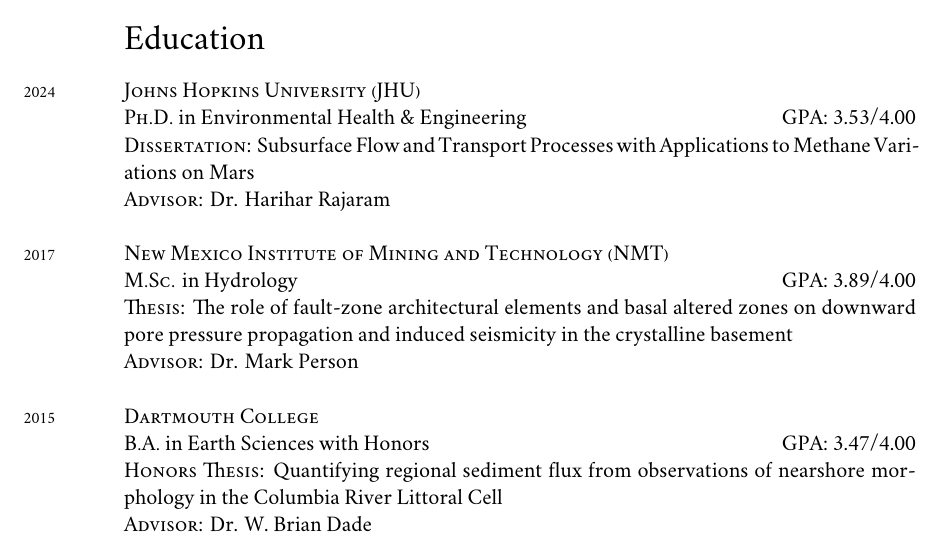
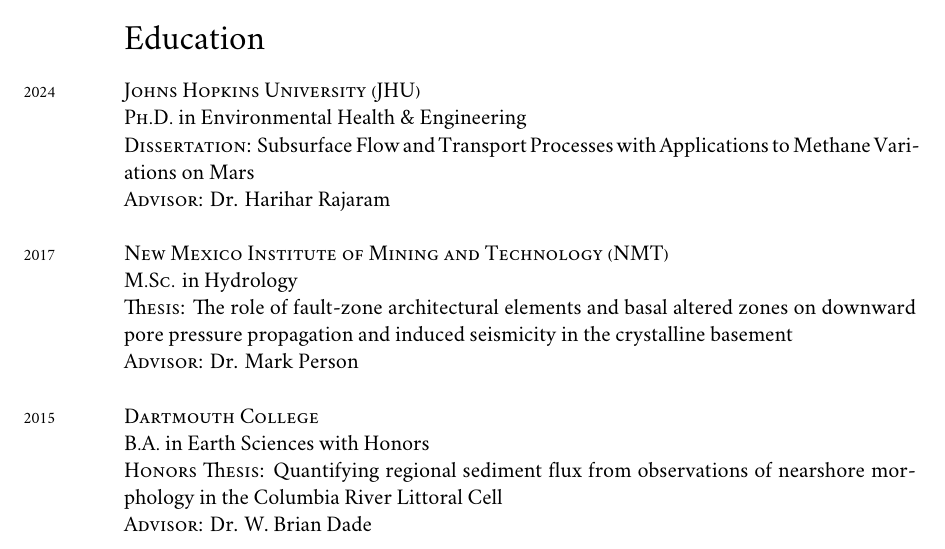
Before and after one commit to johnportiz14/cv, a LaTeX CV (john_ortiz_cv.tex): part of page 1 of 16, cut so that both start at the same text. Compiled offline with XeLaTeX; a missing font is replaced by an installed copy or a similar font.

Commit message:
Comment out GPAs from Education section. Not needed anymore.

```diff
--- a/john_ortiz_cv.tex
+++ b/john_ortiz_cv.tex
@@ -177,14 +177,16 @@
 	% \textsc{Ph.D.} Candidate in Environmental Health \& Engineering &
     % GPA: 3.53/4.00
     % \end{tabular}\\
-    \textsc{Ph.D.} in Environmental Health \& Engineering \hfill GPA: 3.53/4.00\\
+    % \textsc{Ph.D.} in Environmental Health \& Engineering \hfill GPA: 3.53/4.00\\
+    \textsc{Ph.D.} in Environmental Health \& Engineering\\
     \textsc{Dissertation:} Subsurface Flow and Transport Processes with
     Applications to Methane Variations on Mars\\
     \textsc{Advisor:} Dr. Harihar Rajaram \\
 
 \years{2017}\textsc{New Mexico Institute of Mining and Technology (NMT)}
 
-    \textsc{M.Sc.} in Hydrology \hfill GPA: 3.89/4.00\\
+    % \textsc{M.Sc.} in Hydrology \hfill GPA: 3.89/4.00\\
+    \textsc{M.Sc.} in Hydrology\\
 	\textsc{Thesis:} The role of fault-zone architectural elements and basal
 	altered zones on downward pore pressure propagation and induced seismicity
 	in the crystalline basement\\
@@ -192,7 +194,8 @@
 
 \years{2015}\textsc{Dartmouth College}
 
-    \textsc{B.A.} in Earth Sciences with Honors \hfill GPA: 3.47/4.00\\
+    % \textsc{B.A.} in Earth Sciences with Honors \hfill GPA: 3.47/4.00\\
+    \textsc{B.A.} in Earth Sciences with Honors\\
     \textsc{Honors Thesis:} Quantifying regional sediment flux from
     observations of nearshore morphology in the Columbia River Littoral Cell\\
     \textsc{Advisor:} Dr. W. Brian Dade
```
Also changed, not shown: john_ortiz_cv.pdf.
